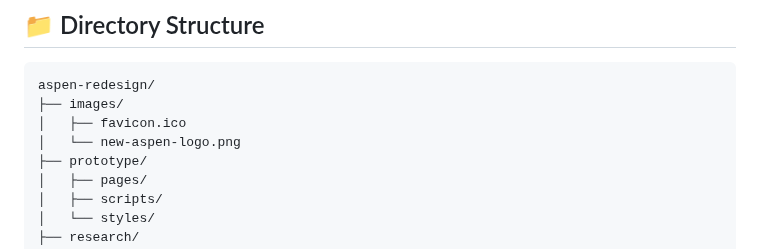
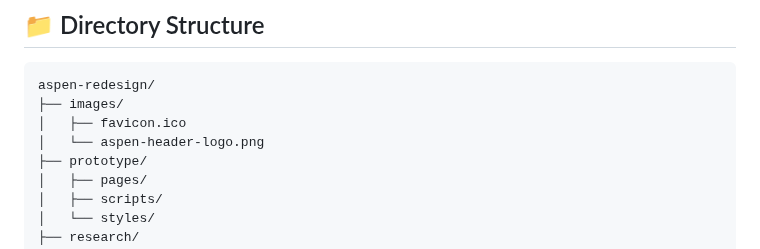
Before and after one commit to ElijahLuis/aspen-redesign, a Markdown page: README.md, the part around the change. Drawn GitHub-style.

Commit message:
docs: update logo filename

```diff
--- a/README.md
+++ b/README.md
@@ -8,7 +8,7 @@ This project is a front-end prototype for the Aspen student information system,
 aspen-redesign/
 ├── images/
 │   ├── favicon.ico
-│   └── new-aspen-logo.png
+│   └── aspen-header-logo.png
 ├── prototype/
 │   ├── pages/
 │   ├── scripts/
```
